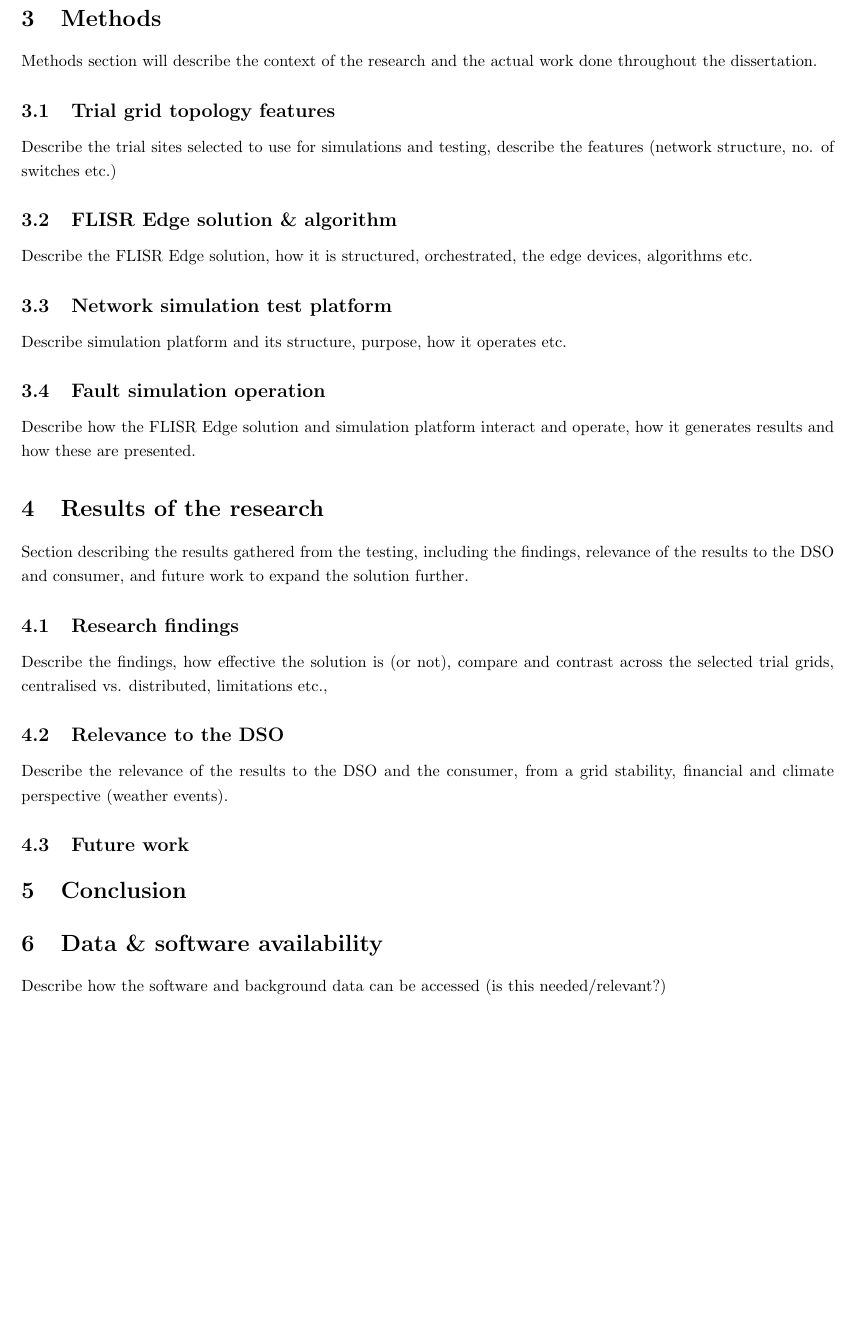
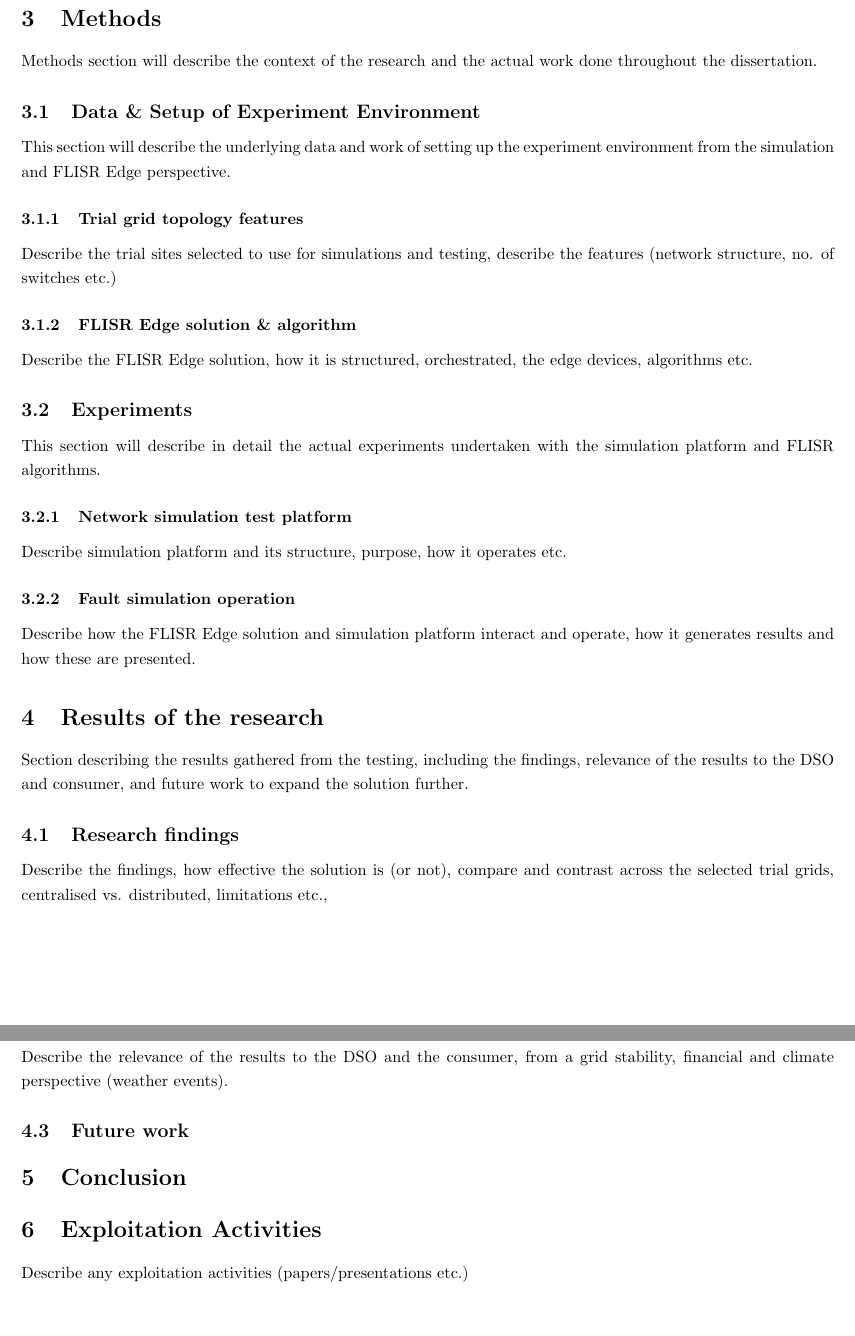
Before and after one commit to dLeniston/flisr-edge-dissertation, a LaTeX thesis (src/dissertation.tex, which reads src/parts/3_methods/3_1_experiment_setup/flisr_edge/flisr_edge.tex, src/parts/3_methods/3_1_experiment_setup/setup.tex, src/parts/3_methods/3_1_experiment_setup/trial_grids/trial_grids.tex): part of page 3 of 4 before the commit and two parts of pages 3 and 4 of 5 after it, the two joined at a grey line, cut so that both start at the same text, the shorter picture padded with empty space. Compiled offline with pdfLaTeX.

Commit message:
Replaced availability section with exploitation, split methods chapter into experiment setup and experiments sub sections

```diff
--- a/src/dissertation.tex
+++ b/src/dissertation.tex
@@ -79,7 +79,7 @@
 \import{parts/3_methods/}{methods.tex}
 \import{parts/4_results/}{results.tex}
 \import{parts/5_conclusion/}{conclusion.tex}
-\import{parts/6_data_software_availability/}{availability.tex}
+\import{parts/6_exploitation/}{exploitation.tex}
 \clearpage
 \bibliographystyle{plain}
 \bibliography{references/references}
--- a/src/parts/3_methods/flisr_edge/flisr_edge.tex
+++ b/src/parts/3_methods/3_1_experiment_setup/flisr_edge/flisr_edge.tex
@@ -1,6 +1,6 @@
-\subsection{FLISR Edge solution \& algorithm}
+\subsubsection{FLISR Edge solution \& algorithm}
 \label{sec:flisr_edge}
 
 Describe the FLISR Edge solution, how it is structured, orchestrated, the edge devices, algorithms etc.
 
-% subsection flisr_edge (end)
+% subsubsection flisr_edge (end)
--- /dev/null
+++ b/src/parts/3_methods/3_1_experiment_setup/setup.tex
@@ -0,0 +1,9 @@
+\subsection{Data \& Setup of Experiment Environment}
+\label{sec:setup}
+
+This section will describe the underlying data and work of setting up the experiment environment from the simulation and FLISR Edge perspective.
+
+\import{parts/3_methods/3_1_experiment_setup/trial_grids/}{trial_grids.tex}
+\import{parts/3_methods/3_1_experiment_setup/flisr_edge/}{flisr_edge.tex}
+
+% subsection setup (end)
--- a/src/parts/3_methods/trial_grids/trial_grids.tex
+++ b/src/parts/3_methods/3_1_experiment_setup/trial_grids/trial_grids.tex
@@ -1,6 +1,6 @@
-\subsection{Trial grid topology features}
+\subsubsection{Trial grid topology features}
 \label{sec:trial_grids}
 
 Describe the trial sites selected to use for simulations and testing, describe the features (network structure, no. of switches etc.)
 
-% subsection trial_grids (end)
+% subsubsection trial_grids (end)
--- /dev/null
+++ b/src/parts/3_methods/3_2_experiments/experiments.tex
@@ -0,0 +1,9 @@
+\subsection{Experiments}
+\label{sec:experiments}
+
+This section will describe in detail the actual experiments undertaken with the simulation platform and FLISR algorithms.
+
+\import{parts/3_methods/3_2_experiments/simulation_platform/}{simulation_platform.tex}
+\import{parts/3_methods/3_2_experiments/flisr_operation/}{operation.tex}
+
+% subsection experiments (end)
--- a/src/parts/3_methods/operation/operation.tex
+++ b/src/parts/3_methods/3_2_experiments/flisr_operation/operation.tex
@@ -1,6 +1,6 @@
-\subsection{Fault simulation operation}
+\subsubsection{Fault simulation operation}
 \label{sec:operation}
 
 Describe how the FLISR Edge solution and simulation platform interact and operate, how it generates results and how these are presented.
 
-% subsection operation (end)
+% subsubsection operation (end)
--- a/src/parts/3_methods/methods.tex
+++ b/src/parts/3_methods/methods.tex
@@ -3,9 +3,7 @@
 
 Methods section will describe the context of the research and the actual work done throughout the dissertation.
 
-\import{parts/3_methods/trial_grids/}{trial_grids.tex}
-\import{parts/3_methods/flisr_edge/}{flisr_edge.tex}
-\import{parts/3_methods/simulation_platform/}{simulation_platform.tex}
-\import{parts/3_methods/operation/}{operation.tex}
+\import{parts/3_methods/3_1_experiment_setup/}{setup.tex}
+\import{parts/3_methods/3_2_experiments/}{experiments.tex}
 
 % section methods (end)
--- a/src/parts/6_data_software_availability/availability.tex
+++ /dev/null
@@ -1,6 +0,0 @@
-\section{Data \& software availability}
-\label{sec:availability}
-
-Describe how the software and background data can be accessed (is this needed/relevant?)
-
-% section availability (end)
--- /dev/null
+++ b/src/parts/6_exploitation/exploitation.tex
@@ -0,0 +1,6 @@
+\section{Exploitation Activities}
+\label{sec:exploitation}
+
+Describe any exploitation activities (papers/presentations etc.)
+
+% section exploitation (end)
```
Also changed, not shown: src/parts/3_methods/3_2_experiments/simulation_platform/simulation_platform.tex (renamed from src/parts/3_methods/simulation_platform/simulation_platform.tex, +2 -2 lines), src/dissertation.pdf.
